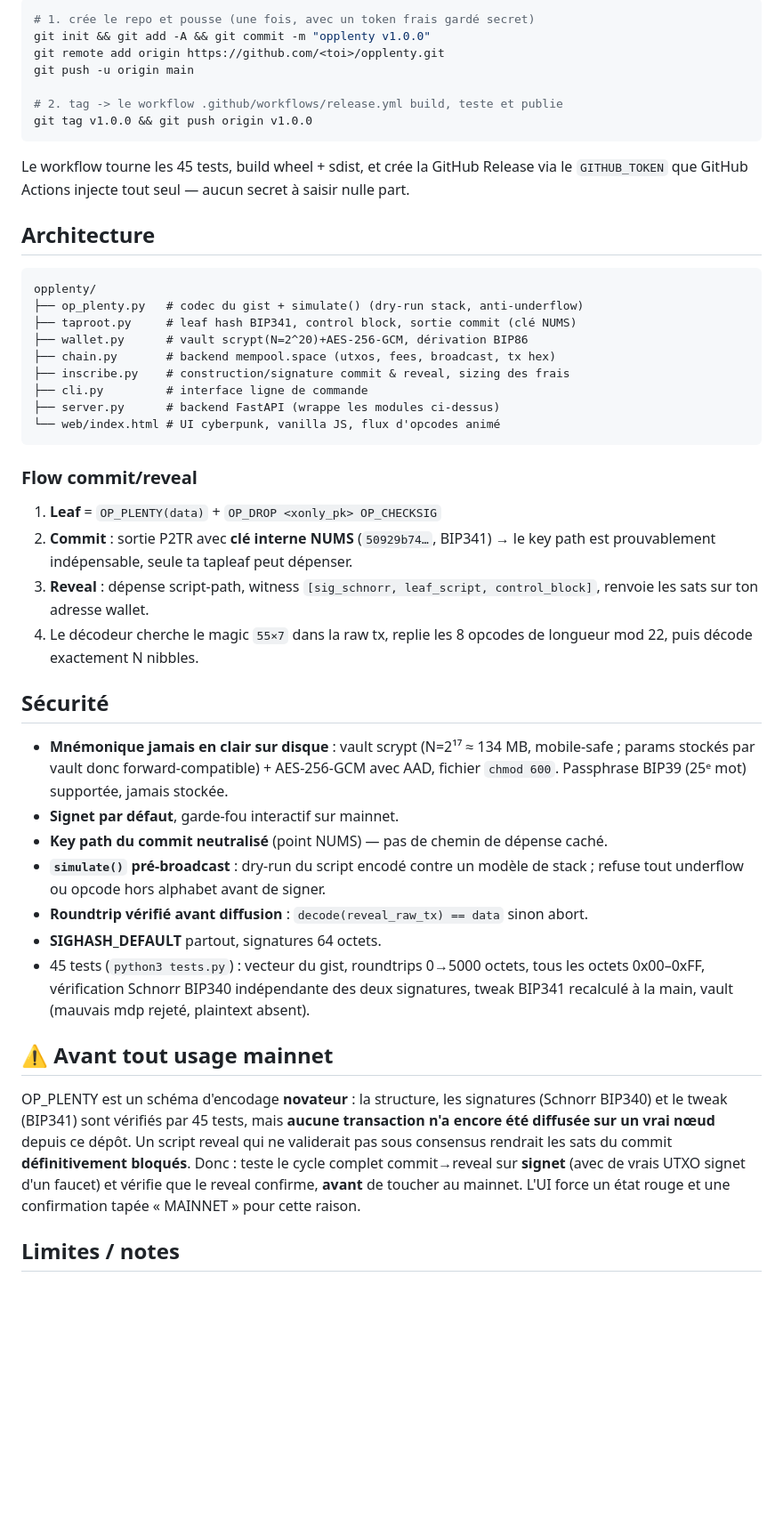
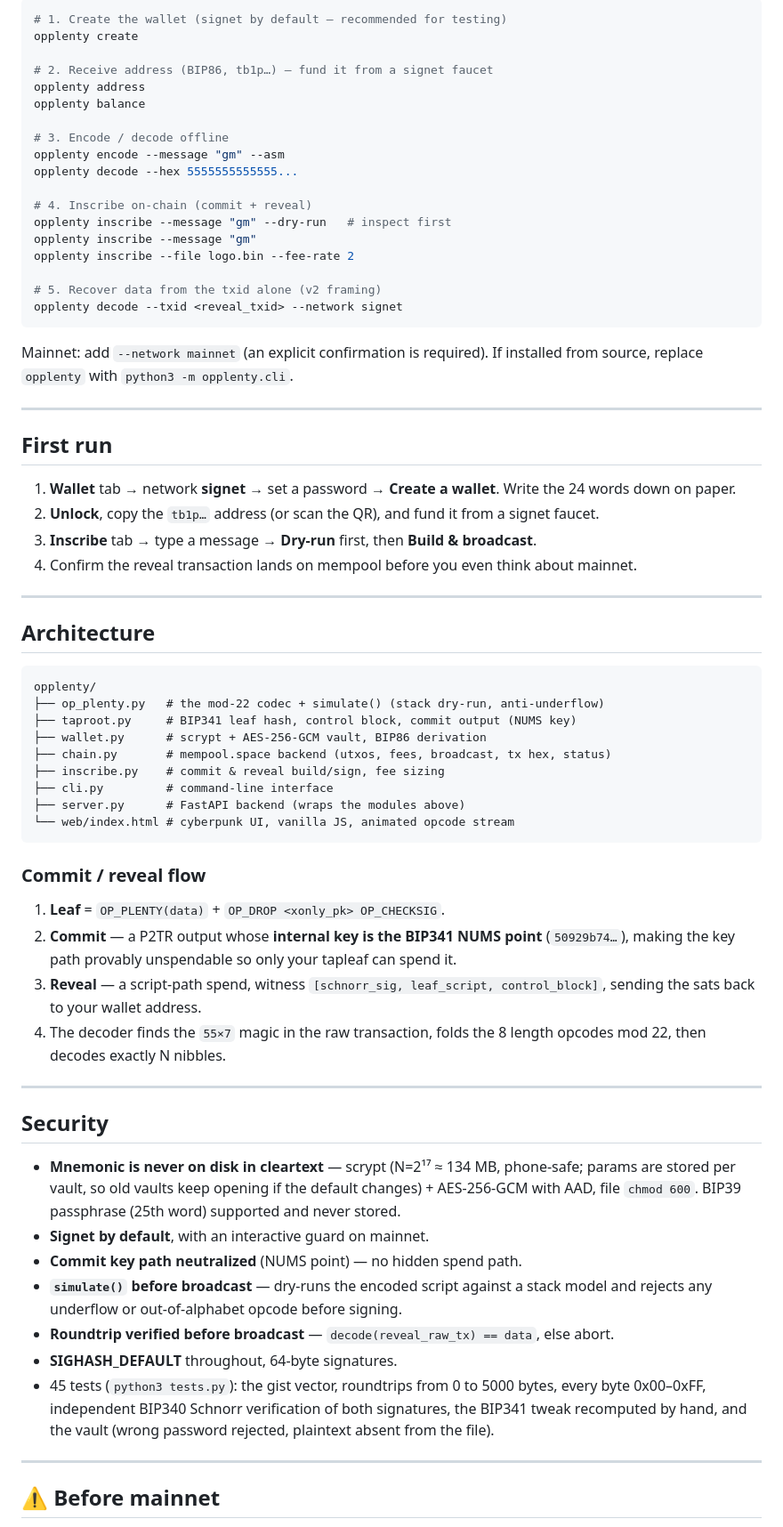
Before and after one commit to Silexperience210/opplenty, a Markdown page: README.md, the part around one of its changes. Shown at 89% size. Drawn GitHub-style; blank space fills up the shorter version.

Commit message:
docs: rewrite README in English with all install methods (wheel / source / Termux)

````diff
--- a/README.md
+++ b/README.md
@@ -53,50 +76,72 @@ Le build : `python -m build` → `dist/*.whl` + `dist/*.tar.gz`. La release est
 
 ```bash
-# 1. crée le repo et pousse (une fois, avec un token frais gardé secret)
-git init && git add -A && git commit -m "opplenty v1.0.0"
-git remote add origin https://github.com/<toi>/opplenty.git
-git push -u origin main
+# 1. Create the wallet (signet by default — recommended for testing)
+opplenty create
 
-# 2. tag -> le workflow .github/workflows/release.yml build, teste et publie
-git tag v1.0.0 && git push origin v1.0.0
+# 2. Receive address (BIP86, tb1p…) — fund it from a signet faucet
+opplenty address
+opplenty balance
+
+# 3. Encode / decode offline
+opplenty encode --message "gm" --asm
+opplenty decode --hex 5555555555555...
+
+# 4. Inscribe on-chain (commit + reveal)
+opplenty inscribe --message "gm" --dry-run   # inspect first
+opplenty inscribe --message "gm"
+opplenty inscribe --file logo.bin --fee-rate 2
+
+# 5. Recover data from the txid alone (v2 framing)
+opplenty decode --txid <reveal_txid> --network signet
 ```
 
-Le workflow tourne les 45 tests, build wheel + sdist, et crée la GitHub Release via le `GITHUB_TOKEN` que GitHub Actions injecte tout seul — aucun secret à saisir nulle part.
+Mainnet: add `--network mainnet` (an explicit confirmation is required). If installed from source, replace `opplenty` with `python3 -m opplenty.cli`.
+
+---
+
+## First run
+
+1. **Wallet** tab → network **signet** → set a password → **Create a wallet**. Write the 24 words down on paper.
+2. **Unlock**, copy the `tb1p…` address (or scan the QR), and fund it from a signet faucet.
+3. **Inscribe** tab → type a message → **Dry-run** first, then **Build & broadcast**.
+4. Confirm the reveal transaction lands on mempool before you even think about mainnet.
+
+---
 
 ## Architecture
 
 ```
 opplenty/
-├── op_plenty.py   # codec du gist + simulate() (dry-run stack, anti-underflow)
-├── taproot.py     # leaf hash BIP341, control block, sortie commit (clé NUMS)
-├── wallet.py      # vault scrypt(N=2^20)+AES-256-GCM, dérivation BIP86
-├── chain.py       # backend mempool.space (utxos, fees, broadcast, tx hex)
-├── inscribe.py    # construction/signature commit & reveal, sizing des frais
-├── cli.py         # interface ligne de commande
-├── server.py      # backend FastAPI (wrappe les modules ci-dessus)
-└── web/index.html # UI cyberpunk, vanilla JS, flux d'opcodes animé
+├── op_plenty.py   # the mod-22 codec + simulate() (stack dry-run, anti-underflow)
+├── taproot.py     # BIP341 leaf hash, control block, commit output (NUMS key)
+├── wallet.py      # scrypt + AES-256-GCM vault, BIP86 derivation
+├── chain.py       # mempool.space backend (utxos, fees, broadcast, tx hex, status)
+├── inscribe.py    # commit & reveal build/sign, fee sizing
+├── cli.py         # command-line interface
+├── server.py      # FastAPI backend (wraps the modules above)
+└── web/index.html # cyberpunk UI, vanilla JS, animated opcode stream
 ```
 
-### Flow commit/reveal
+### Commit / reveal flow
 
-1. **Leaf** = `OP_PLENTY(data)` + `OP_DROP <xonly_pk> OP_CHECKSIG`
-2. **Commit** : sortie P2TR avec **clé interne NUMS** (`50929b74…`, BIP341) → le key path est prouvablement indépensable, seule ta tapleaf peut dépenser.
-3. **Reveal** : dépense script-path, witness `[sig_schnorr, leaf_script, control_block]`, renvoie les sats sur ton adresse wallet.
-4. Le décodeur cherche le magic `55×7` dans la raw tx, replie les 8 opcodes de longueur mod 22, puis décode exactement N nibbles.
+1. **Leaf** = `OP_PLENTY(data)` + `OP_DROP <xonly_pk> OP_CHECKSIG`.
+2. **Commit** — a P2TR output whose **internal key is the BIP341 NUMS point** (`50929b74…`), making the key path provably unspendable so only your tapleaf can spend it.
+3. **Reveal** — a script-path spend, witness `[schnorr_sig, leaf_script, control_block]`, sending the sats back to your wallet address.
+4. The decoder finds the `55×7` magic in the raw transaction, folds the 8 length opcodes mod 22, then decodes exactly N nibbles.
 
-## Sécurité
+---
 
-- **Mnémonique jamais en clair sur disque** : vault scrypt (N=2¹⁷ ≈ 134 MB, mobile-safe ; params stockés par vault donc forward-compatible) + AES-256-GCM avec AAD, fichier `chmod 600`. Passphrase BIP39 (25ᵉ mot) supportée, jamais stockée.
-- **Signet par défaut**, garde-fou interactif sur mainnet.
-- **Key path du commit neutralisé** (point NUMS) — pas de chemin de dépense caché.
-- **`simulate()` pré-broadcast** : dry-run du script encodé contre un modèle de stack ; refuse tout underflow ou opcode hors alphabet avant de signer.
-- **Roundtrip vérifié avant diffusion** : `decode(reveal_raw_tx) == data` sinon abort.
-- **SIGHASH_DEFAULT** partout, signatures 64 octets.
-- 45 tests (`python3 tests.py`) : vecteur du gist, roundtrips 0→5000 octets, tous les octets 0x00–0xFF, vérification Schnorr BIP340 indépendante des deux signatures, tweak BIP341 recalculé à la main, vault (mauvais mdp rejeté, plaintext absent).
+## Security
 
-## ⚠ Avant tout usage mainnet
+- **Mnemonic is never on disk in cleartext** — scrypt (N=2¹⁷ ≈ 134 MB, phone-safe; params are stored per vault, so old vaults keep opening if the default changes) + AES-256-GCM with AAD, file `chmod 600`. BIP39 passphrase (25th word) supported and never stored.
+- **Signet by default**, with an interactive guard on mainnet.
+- **Commit key path neutralized** (NUMS point) — no hidden spend path.
+- **`simulate()` before broadcast** — dry-runs the encoded script against a stack model and rejects any underflow or out-of-alphabet opcode before signing.
+- **Roundtrip verified before broadcast** — `decode(reveal_raw_tx) == data`, else abort.
+- **SIGHASH_DEFAULT** throughout, 64-byte signatures.
+- 45 tests (`python3 tests.py`): the gist vector, roundtrips from 0 to 5000 bytes, every byte 0x00–0xFF, independent BIP340 Schnorr verification of both signatures, the BIP341 tweak recomputed by hand, and the vault (wrong password rejected, plaintext absent from the file).
 
-OP_PLENTY est un schéma d'encodage **novateur** : la structure, les signatures (Schnorr BIP340) et le tweak (BIP341) sont vérifiés par 45 tests, mais **aucune transaction n'a encore été diffusée sur un vrai nœud** depuis ce dépôt. Un script reveal qui ne validerait pas sous consensus rendrait les sats du commit **définitivement bloqués**. Donc : teste le cycle complet commit→reveal sur **signet** (avec de vrais UTXO signet d'un faucet) et vérifie que le reveal confirme, **avant** de toucher au mainnet. L'UI force un état rouge et une confirmation tapée « MAINNET » pour cette raison.
+---
 
-## Limites / notes
+## ⚠ Before mainnet
 
````
Also changed, not shown: other parts of README.md (+83 -37 lines).
